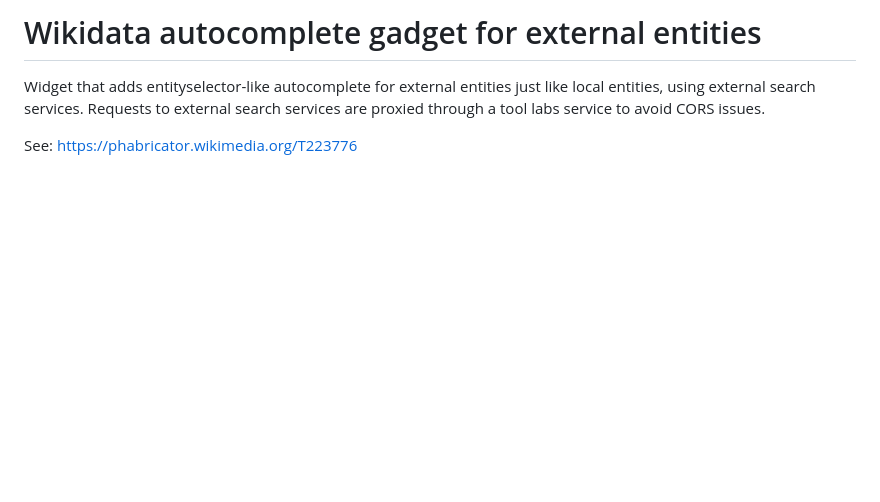
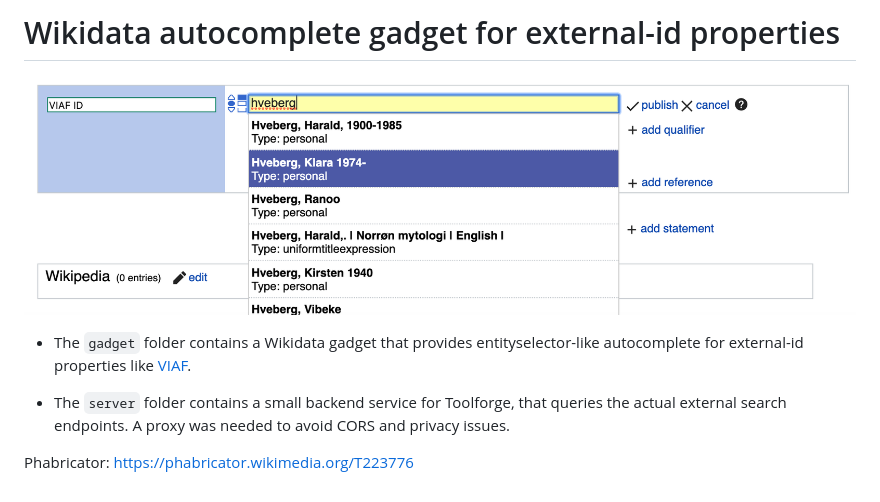
Before and after one commit to danmichaelo/wikidata-externalitemsuggester, a Markdown page: README.md, the part around the change. Rendered like a GitHub page; pictures changed too: meta/viaf-autocomplete.png (added); blank space fills up the shorter version.

```diff
--- a/README.md
+++ b/README.md
@@ -1,7 +1,11 @@
-# Wikidata autocomplete gadget for external entities
+# Wikidata autocomplete gadget for external-id properties
 
-Widget that adds entityselector-like autocomplete for external entities just like local entities,
-using external search services.
-Requests to external search services are proxied through a tool labs service to avoid CORS issues.
+![VIAF autocomplete](./meta/viaf-autocomplete.png)
 
-See: https://phabricator.wikimedia.org/T223776
+* The `gadget` folder contains a Wikidata gadget that provides entityselector-like
+  autocomplete for external-id properties like [VIAF](https://www.wikidata.org/wiki/Property:P214).
+
+* The `server` folder contains a small backend service for Toolforge, that queries
+  the actual external search endpoints. A proxy was needed to avoid CORS and privacy issues.
+
+Phabricator: https://phabricator.wikimedia.org/T223776
```
Also changed, not shown: 7 other files.
